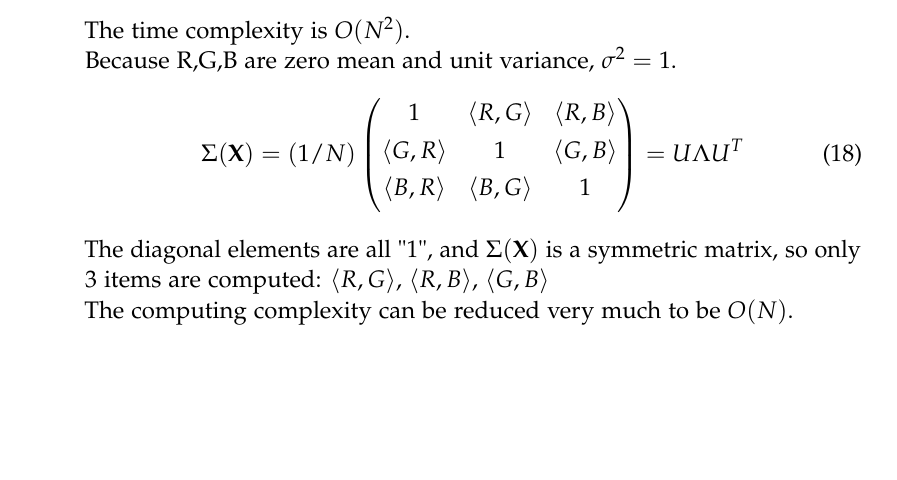
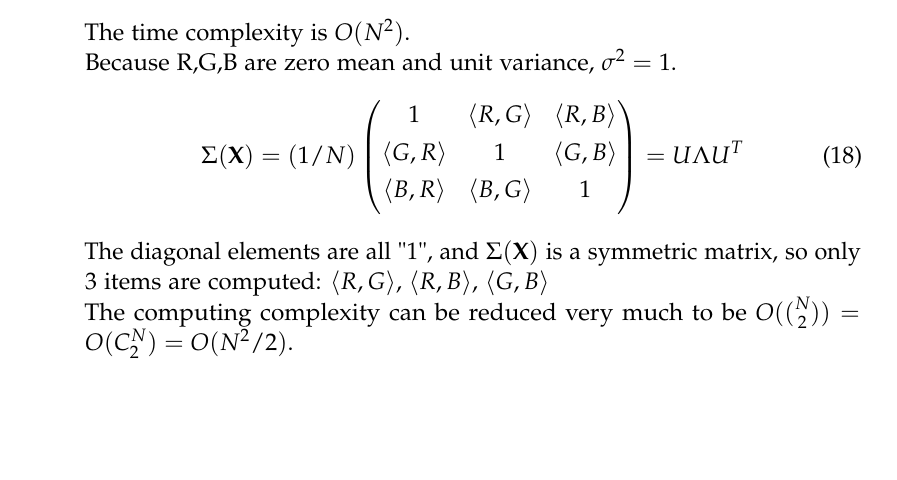
Before and after one commit to biotrump/latex, a LaTeX paper (dsp-study.tex): part of page 5 of 10, cut so that both start at the same text. Compiled offline with pdfLaTeX.

Commit message:
revise dsp-study.tex

```diff
--- a/dsp-study.tex
+++ b/dsp-study.tex
@@ -424,7 +424,8 @@ Because R,G,B are zero mean and unit variance, $\sigma^2=1$.
 = U\Lambda U^T
 \end{equation}
 The diagonal elements are all "1", and $\Sigma(\textbf{X})$ is a symmetric matrix, so only 3 items are computed: $\langle R, G \rangle$, $\langle R, B	\rangle$, $\langle G, B	\rangle$
-\\The computing complexity can be reduced very much to be $O(N)$.
+\\The computing complexity can be reduced very much to be $O(\binom {N}{2})=O(C_2^N) = O(N^2/2)$.
+
 
 \end{compactitem}
 
```
